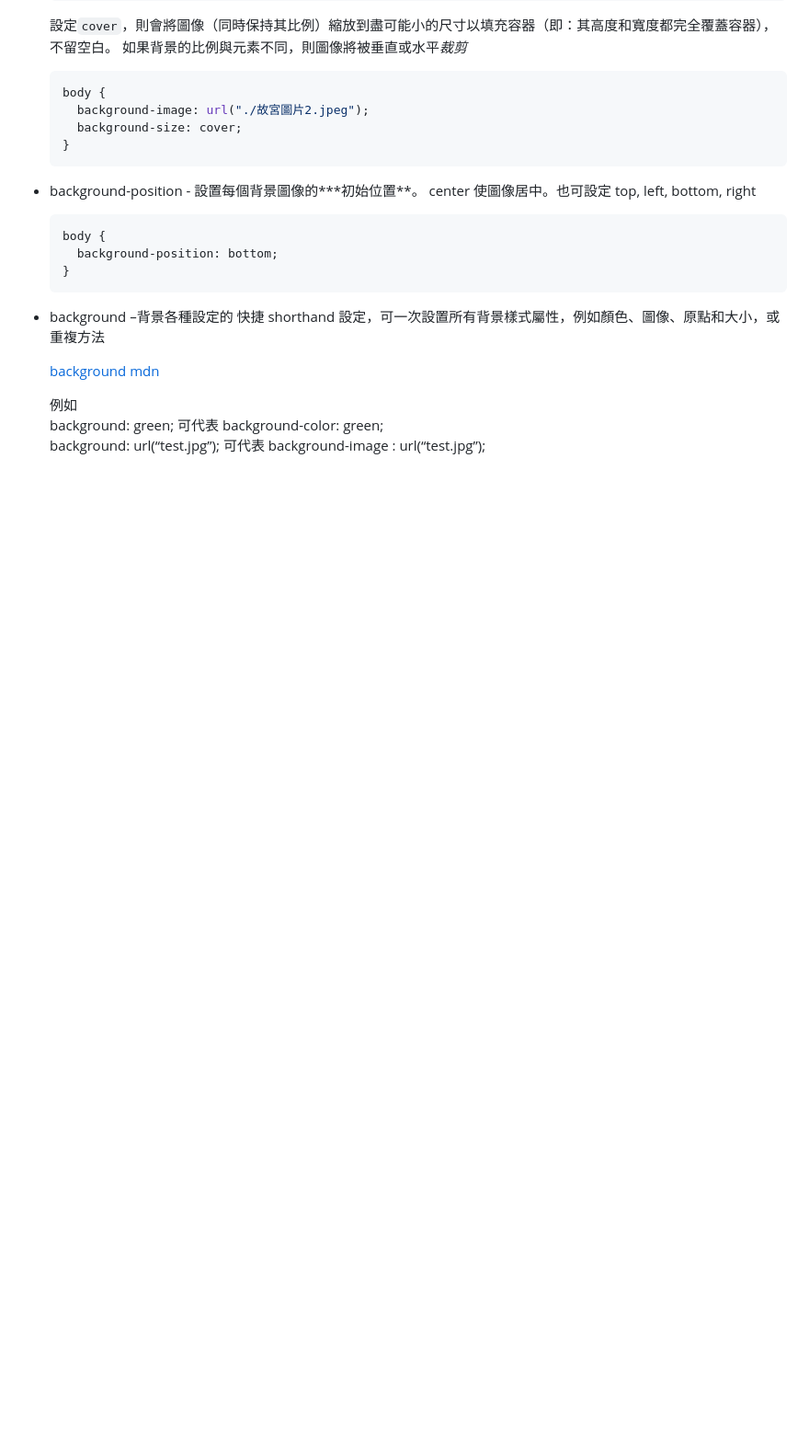
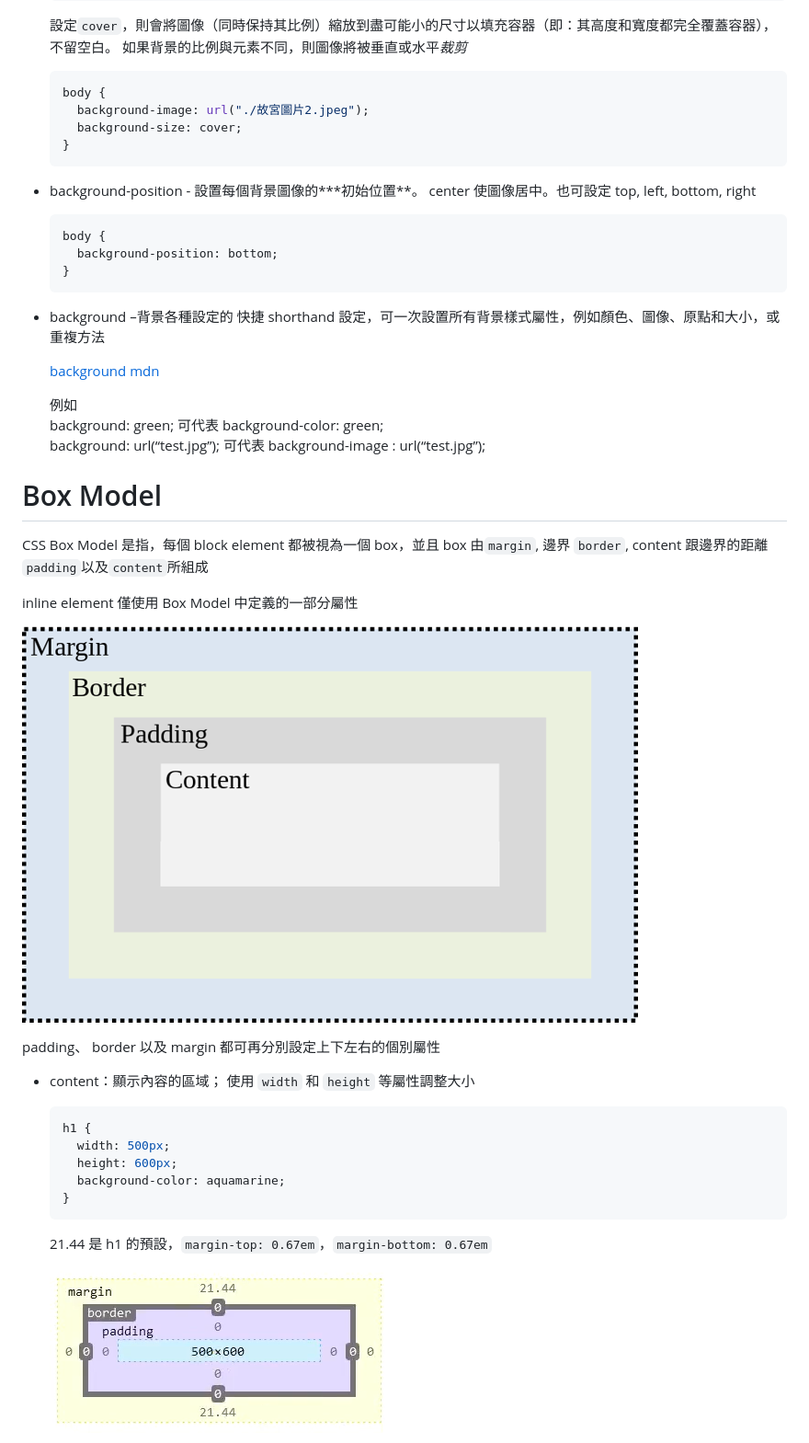
Before and after one commit to smillzy/CSS, a Markdown page: CSS.md, the part around the change printed below. Shown: that part at 92% size. Rendered like a GitHub page; pictures changed too: 截圖/Box_Model.png (added), 截圖/content.png (added); blank space fills up the shorter version.

Commit message:
Box Model
margin, border, padding, content

````diff
--- a/CSS.md
+++ b/CSS.md
@@ -652,3 +652,28 @@ h1{
   例如
   background: green; 可代表 background-color: green;
   background: url(“test.jpg”); 可代表 background-image : url(“test.jpg”);
+
+# Box Model
+
+CSS Box Model 是指，每個 block element 都被視為一個 box，並且 box 由`margin`, 邊界 `border`, content 跟邊界的距離 `padding`以及`content`所組成
+
+inline element 僅使用 Box Model 中定義的一部分屬性
+
+![Box Model](./截圖/Box_Model.png)
+
+padding、 border 以及 margin 都可再分別設定上下左右的個別屬性
+
+- content：顯示內容的區域； 使用 `width` 和 `height` 等屬性調整大小
+
+  ```CSS
+  h1 {
+    width: 500px;
+    height: 600px;
+    background-color: aquamarine;
+  }
+  ```
+
+  21.44 是 h1 的預設，`margin-top: 0.67em`，`margin-bottom: 0.67em`
+
+  ![content](./截圖/content.png)
+
````
Also changed, not shown: other parts of CSS.md (+57 -0 lines), 截圖/border-radius.png (added), 截圖/border.png (added), 截圖/padding.png (added), 1 other file.
